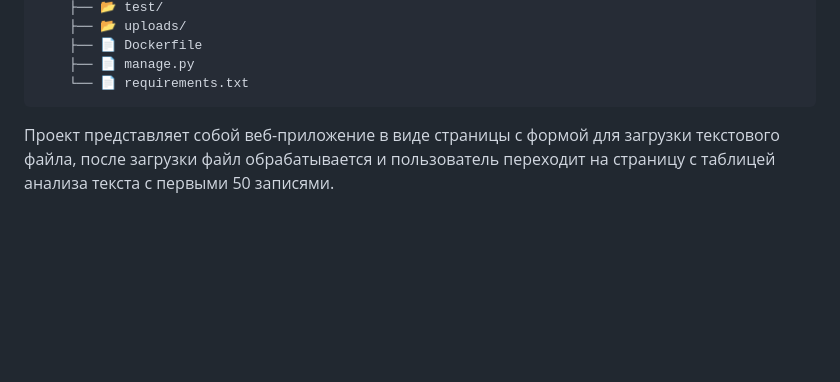
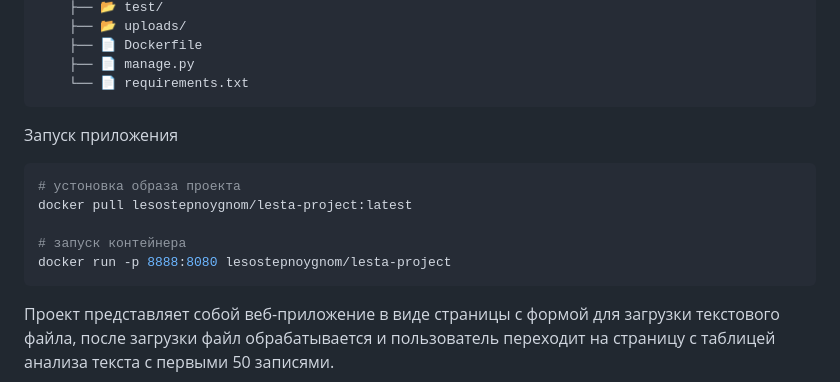
Before and after one commit to LesostepnoyGnom/Lesta_Games, a Markdown page: README.md, the part around the change. GitHub-like rendering; blank space fills up the shorter version.

Commit message:
Update README.md
добавил запуск контейнера

````diff
--- a/README.md
+++ b/README.md
@@ -20,6 +20,16 @@ ____
     ├── 📄 manage.py
     └── 📄 requirements.txt
 ```
+
+Запуск приложения
+```console
+# устоновка образа проекта
+docker pull lesostepnoygnom/lesta-project:latest
+
+# запуск контейнера
+docker run -p 8888:8080 lesostepnoygnom/lesta-project
+```
+
 Проект представляет собой веб-приложение в виде страницы с формой для загрузки текстового файла, после загрузки файл обрабатывается и пользователь переходит на страницу с таблицей анализа текста с первыми 50 записями.
 
 Загружать необходимо исключетельно файлы формата .txt. Приложение содержит простую проверку на расширение файла. При попытке загрузить файл иного разрешения, программа выдаст предупреждение о необходимости загрузки только .txt. Также программа корректно работает только для текста на русском языке.
````
